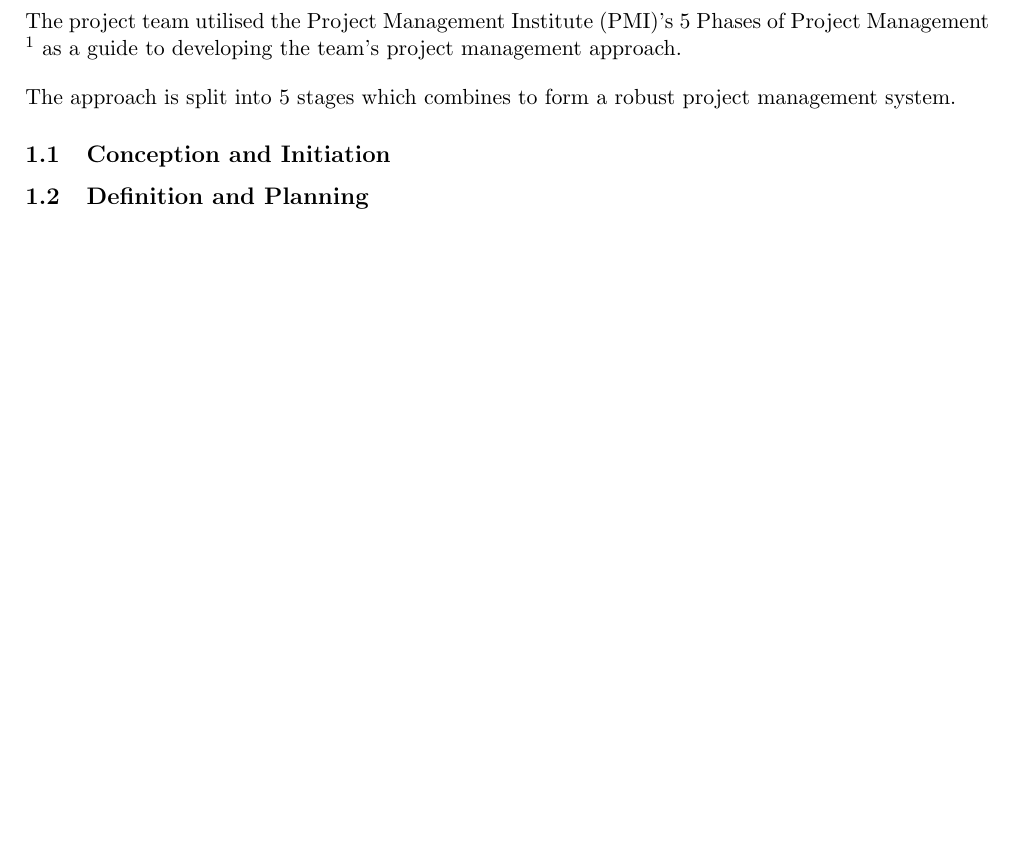
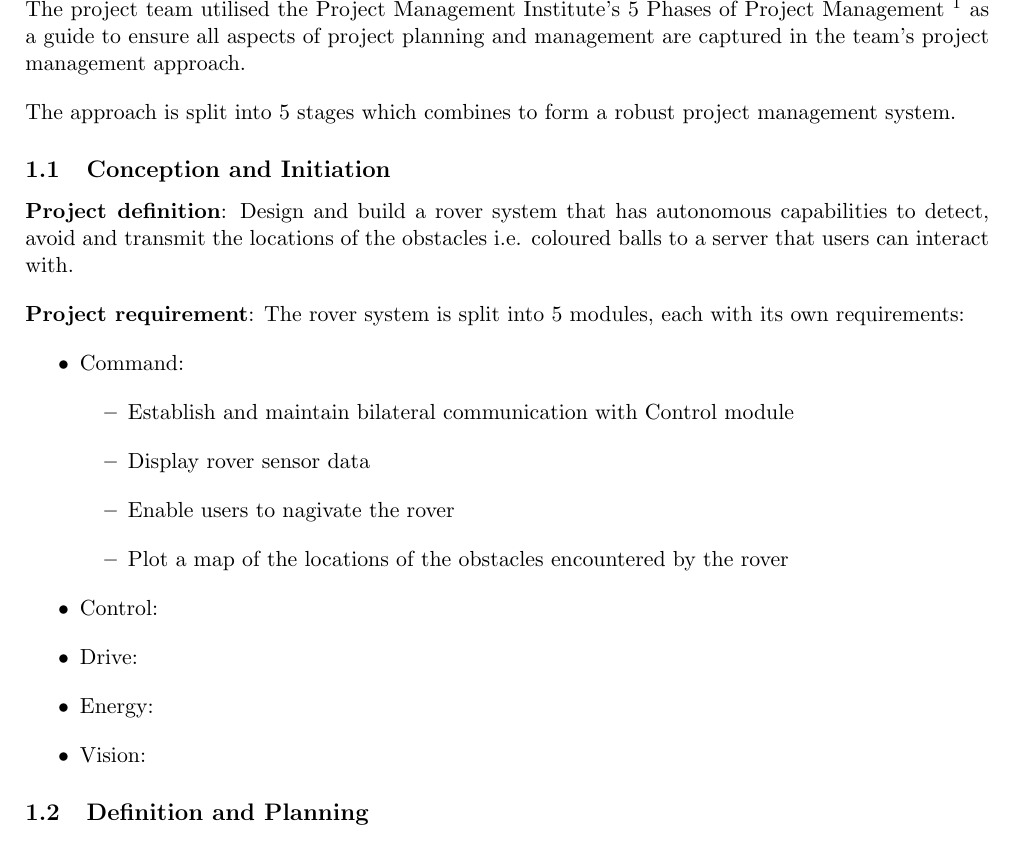
Before and after one commit to xw2519/EE-Mars-Rover, a LaTeX document (docs/project report/Group 18 project report.tex): part of page 3 of 7, cut so that both start at the same text, the shorter picture padded with empty space. Compiled offline with pdfLaTeX.

Commit message:
Working on command

```diff
--- a/docs/project report/Group 18 project report.tex
+++ b/docs/project report/Group 18 project report.tex
@@ -79,13 +79,32 @@
 %%%%%%%%%%%%%%%%%%%%%%%%%%%%%%%%%%%%%%%%%%%%%%%%%%%%%%%%%%%%%%%%%%%%%%%%%%%%%%%%%%%%%%%%%%%%%%%%%%%%%%%%%%
 \section{Project Management}
 
-The project team utilised the Project Management Institute (PMI)'s 5 Phases of Project Management \footnote{PMI: https://www.smartsheet.com/blog/demystifying-5-phases-project-management} as a guide to developing the team's project management approach.
+The project team utilised the Project Management Institute's 5 Phases of Project Management \footnote{PMI: https://www.smartsheet.com/blog/demystifying-5-phases-project-management} as a guide to ensure all aspects of project planning and management are captured in the team's project management approach.
 
 The approach is split into 5 stages which combines to form a robust project management system.
 
 \subsection{Conception and Initiation}
 
+\textbf{Project definition}: Design and build a rover system that has autonomous capabilities to detect, avoid and transmit the locations of the obstacles i.e. coloured balls to a server that users can interact with.
 
+\textbf{Project requirement}: The rover system is split into 5 modules, each with its own requirements:
+\begin{itemize}
+    \item Command:
+    \begin{itemize}
+        \item Establish and maintain bilateral communication with Control module
+        \item Display rover sensor data
+        \item Enable users to nagivate the rover
+        \item Plot a map of the locations of the obstacles encountered by the rover
+    \end{itemize}
+
+    \item Control:
+
+    \item Drive:
+
+    \item Energy:
+
+    \item Vision:
+\end{itemize}
 
 
 
```
Also changed, not shown: docs/project report/Group 18 project report.pdf.
